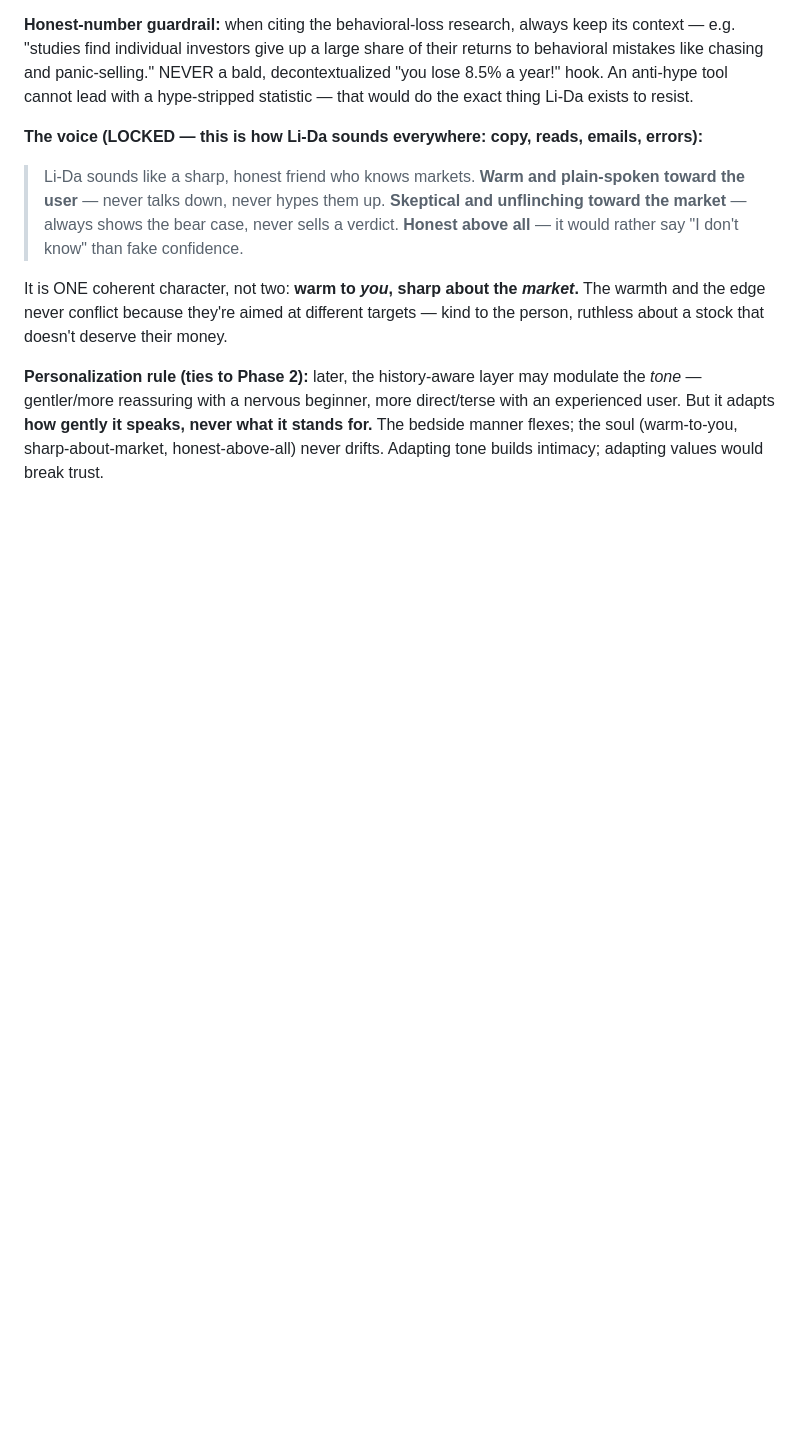
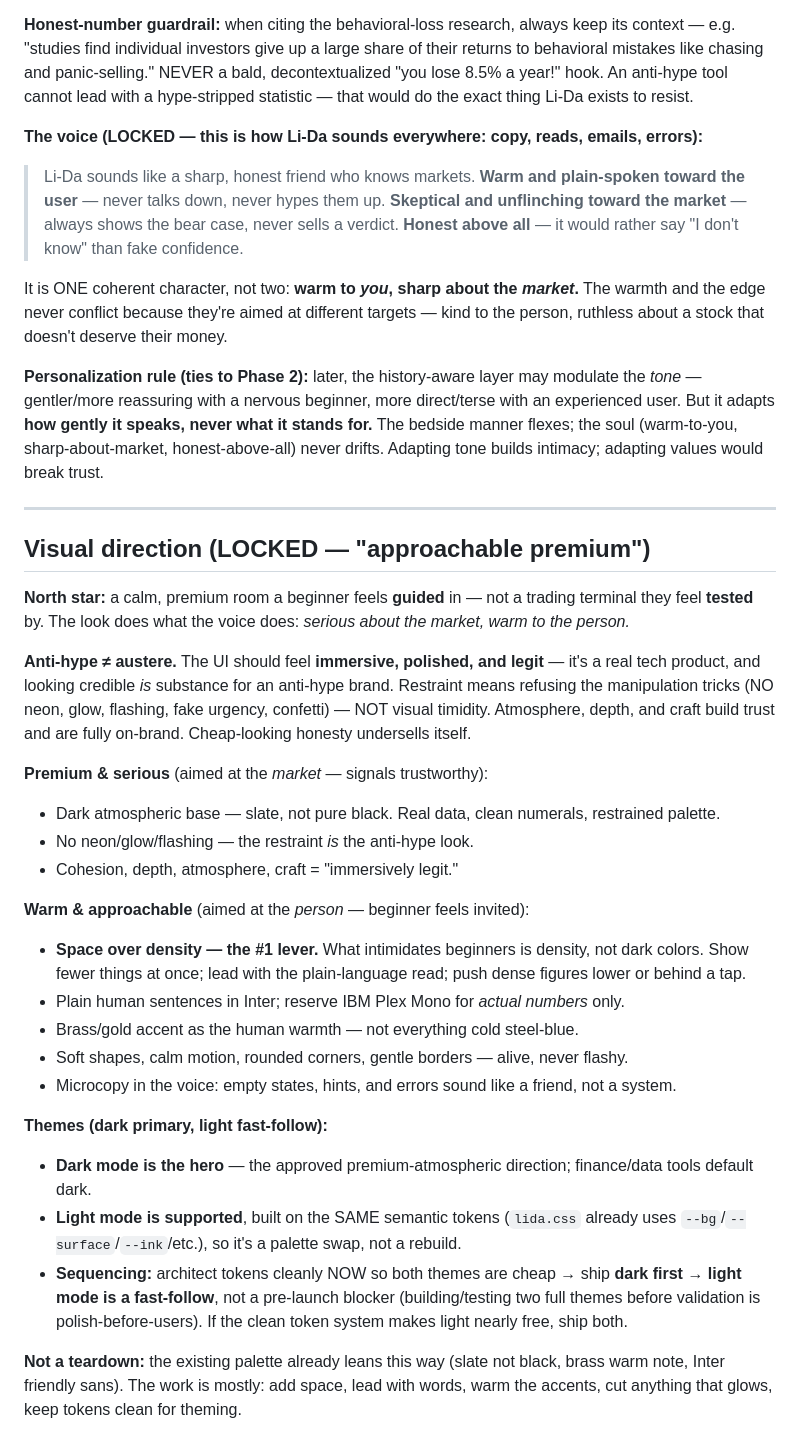
Before and after one commit to carlsonkoh61-lida/li-da, a Markdown page: CLAUDE.md, the part around the change. GitHub-like rendering; blank space fills up the shorter version.

```diff
--- a/CLAUDE.md
+++ b/CLAUDE.md
@@ -223,3 +223,30 @@ Three layers (top → bottom):
 It is ONE coherent character, not two: **warm to *you*, sharp about the *market*.** The warmth and the edge never conflict because they're aimed at different targets — kind to the person, ruthless about a stock that doesn't deserve their money.
 
 **Personalization rule (ties to Phase 2):** later, the history-aware layer may modulate the *tone* — gentler/more reassuring with a nervous beginner, more direct/terse with an experienced user. But it adapts **how gently it speaks, never what it stands for.** The bedside manner flexes; the soul (warm-to-you, sharp-about-market, honest-above-all) never drifts. Adapting tone builds intimacy; adapting values would break trust.
+
+---
+
+## Visual direction (LOCKED — "approachable premium")
+
+**North star:** a calm, premium room a beginner feels **guided** in — not a trading terminal they feel **tested** by. The look does what the voice does: *serious about the market, warm to the person.*
+
+**Anti-hype ≠ austere.** The UI should feel **immersive, polished, and legit** — it's a real tech product, and looking credible *is* substance for an anti-hype brand. Restraint means refusing the manipulation tricks (NO neon, glow, flashing, fake urgency, confetti) — NOT visual timidity. Atmosphere, depth, and craft build trust and are fully on-brand. Cheap-looking honesty undersells itself.
+
+**Premium & serious** (aimed at the *market* — signals trustworthy):
+- Dark atmospheric base — slate, not pure black. Real data, clean numerals, restrained palette.
+- No neon/glow/flashing — the restraint *is* the anti-hype look.
+- Cohesion, depth, atmosphere, craft = "immersively legit."
+
+**Warm & approachable** (aimed at the *person* — beginner feels invited):
+- **Space over density — the #1 lever.** What intimidates beginners is density, not dark colors. Show fewer things at once; lead with the plain-language read; push dense figures lower or behind a tap.
+- Plain human sentences in Inter; reserve IBM Plex Mono for *actual numbers* only.
+- Brass/gold accent as the human warmth — not everything cold steel-blue.
+- Soft shapes, calm motion, rounded corners, gentle borders — alive, never flashy.
+- Microcopy in the voice: empty states, hints, and errors sound like a friend, not a system.
+
+**Themes (dark primary, light fast-follow):**
+- **Dark mode is the hero** — the approved premium-atmospheric direction; finance/data tools default dark.
+- **Light mode is supported**, built on the SAME semantic tokens (`lida.css` already uses `--bg`/`--surface`/`--ink`/etc.), so it's a palette swap, not a rebuild.
+- **Sequencing:** architect tokens cleanly NOW so both themes are cheap → ship **dark first** → **light mode is a fast-follow**, not a pre-launch blocker (building/testing two full themes before validation is polish-before-users). If the clean token system makes light nearly free, ship both.
+
+**Not a teardown:** the existing palette already leans this way (slate not black, brass warm note, Inter friendly sans). The work is mostly: add space, lead with words, warm the accents, cut anything that glows, keep tokens clean for theming.
```
